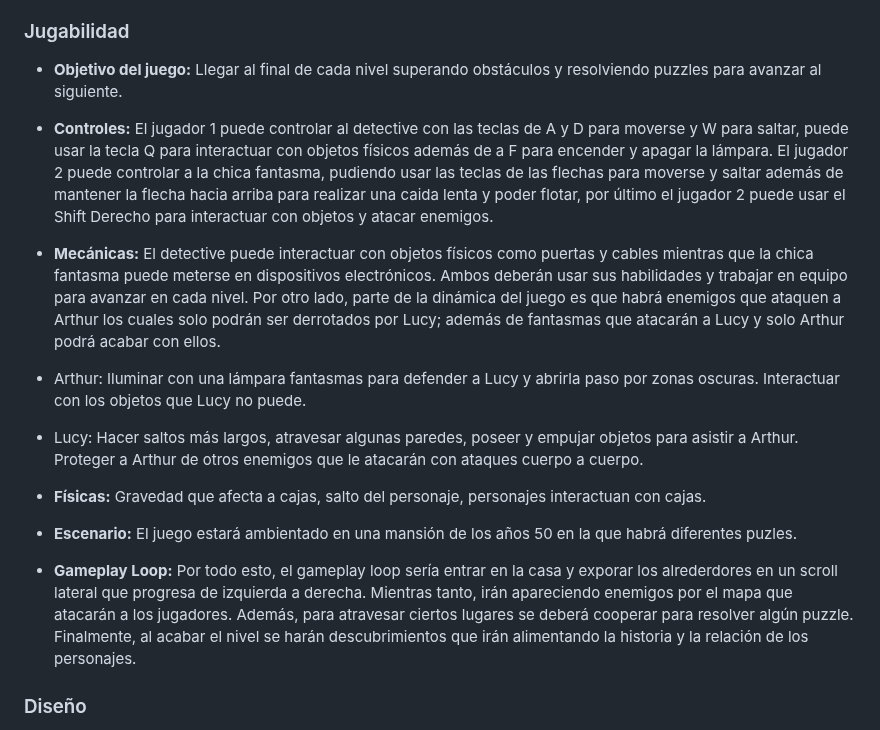
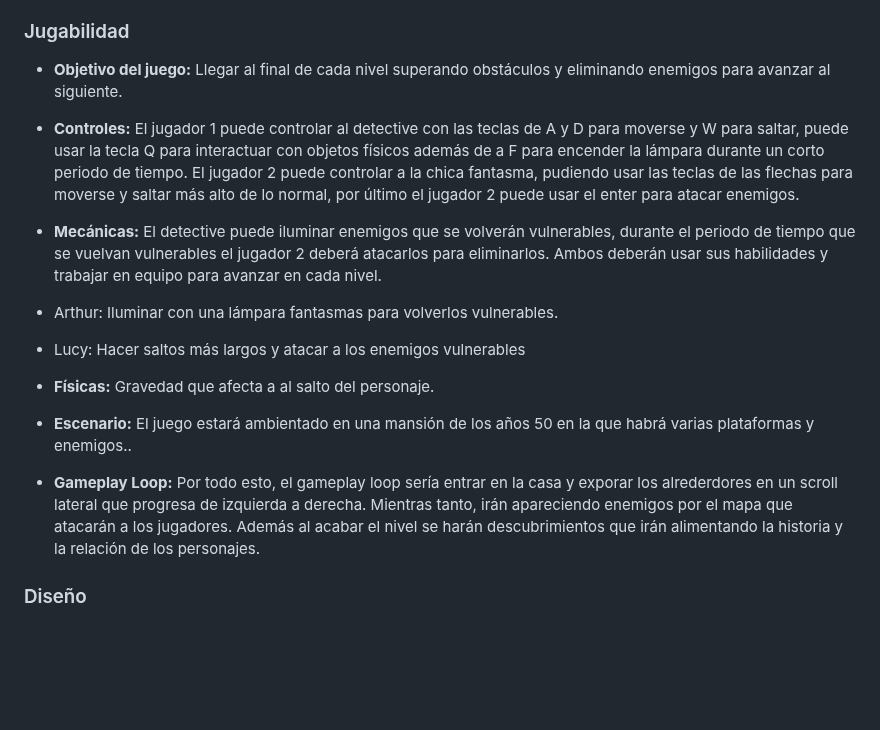
Before and after one commit to osquitarboss/Juegos-en-Red-G3, a Markdown page: README.md, the part around one of its changes. Rendered like a GitHub page; blank space fills up the shorter version.

Commit message:
Cambiada la memoria

```diff
--- a/README.md
+++ b/README.md
@@ -47,21 +47,21 @@ Tras guiar a su hijo por la mansión y a su vez, por los sucesos de la noche en
 
 ### Jugabilidad
 
-- __Objetivo del juego:__ Llegar al final de cada nivel superando obstáculos y resolviendo puzzles para avanzar al siguiente.
+- __Objetivo del juego:__ Llegar al final de cada nivel superando obstáculos y eliminando enemigos para avanzar al siguiente.
 
-- __Controles:__ El jugador 1 puede controlar al detective con las teclas de A y D para moverse y W para saltar, puede usar la tecla Q para interactuar con objetos físicos además de a F para encender y apagar la lámpara. El jugador 2 puede controlar a la chica fantasma, pudiendo usar las teclas de las flechas para moverse y saltar además de mantener la flecha hacia arriba para realizar una caida lenta y poder flotar, por último el jugador 2 puede usar el Shift Derecho para interactuar con objetos y atacar enemigos.
+- __Controles:__ El jugador 1 puede controlar al detective con las teclas de A y D para moverse y W para saltar, puede usar la tecla Q para interactuar con objetos físicos además de a F para encender la lámpara durante un corto periodo de tiempo. El jugador 2 puede controlar a la chica fantasma, pudiendo usar las teclas de las flechas para moverse y saltar más alto de lo normal, por último el jugador 2 puede usar el enter para atacar enemigos.
 
-- __Mecánicas:__ El detective puede interactuar con objetos físicos como puertas y cables mientras que la chica fantasma puede meterse en dispositivos electrónicos. Ambos deberán usar sus habilidades y trabajar en equipo para avanzar en cada nivel. Por otro lado, parte de la dinámica del juego es que habrá enemigos que ataquen a Arthur los cuales solo podrán ser derrotados por Lucy; además de fantasmas que atacarán a Lucy y solo Arthur podrá acabar con ellos.
+- __Mecánicas:__ El detective puede iluminar enemigos que se volverán vulnerables, durante el periodo de tiempo que se vuelvan vulnerables el jugador 2 deberá atacarlos para eliminarlos. Ambos deberán usar sus habilidades y trabajar en equipo para avanzar en cada nivel.
 
-- Arthur: Iluminar con una lámpara fantasmas para defender a Lucy y abrirla paso por zonas oscuras. Interactuar con los objetos que Lucy no puede.
+- Arthur: Iluminar con una lámpara fantasmas para volverlos vulnerables.
 
-- Lucy: Hacer saltos más largos, atravesar algunas paredes, poseer y empujar objetos para asistir a Arthur. Proteger a Arthur de otros enemigos que le atacarán con ataques cuerpo a cuerpo.
+- Lucy: Hacer saltos más largos y atacar a los enemigos vulnerables
 
-- __Físicas:__ Gravedad que afecta a cajas, salto del personaje, personajes interactuan con cajas.
+- __Físicas:__ Gravedad que afecta a al salto del personaje.
 
-- __Escenario:__ El juego estará ambientado en una mansión de los años 50 en la que habrá diferentes puzles.
+- __Escenario:__ El juego estará ambientado en una mansión de los años 50 en la que habrá varias plataformas y enemigos..
 
-- __Gameplay Loop:__ Por todo esto, el gameplay loop sería entrar en la casa y exporar los alrederdores en un scroll lateral que progresa de izquierda a derecha. Mientras tanto, irán apareciendo enemigos por el mapa que atacarán a los jugadores. Además, para atravesar ciertos lugares se deberá cooperar para resolver algún puzzle. Finalmente, al acabar el nivel se harán descubrimientos que irán alimentando la historia y la relación de los personajes.
+- __Gameplay Loop:__ Por todo esto, el gameplay loop sería entrar en la casa y exporar los alrederdores en un scroll lateral que progresa de izquierda a derecha. Mientras tanto, irán apareciendo enemigos por el mapa que atacarán a los jugadores. Además al acabar el nivel se harán descubrimientos que irán alimentando la historia y la relación de los personajes.
 
 ### Diseño
 - __Estilo Visual:__ El juego tendrá un estilo visual 2D cartoon inspirado en los primeros dibujos animados, con una estetica tétrica siguiendo la temática del juego.
```
Also changed, not shown: other parts of README.md (+1 -1 lines).
